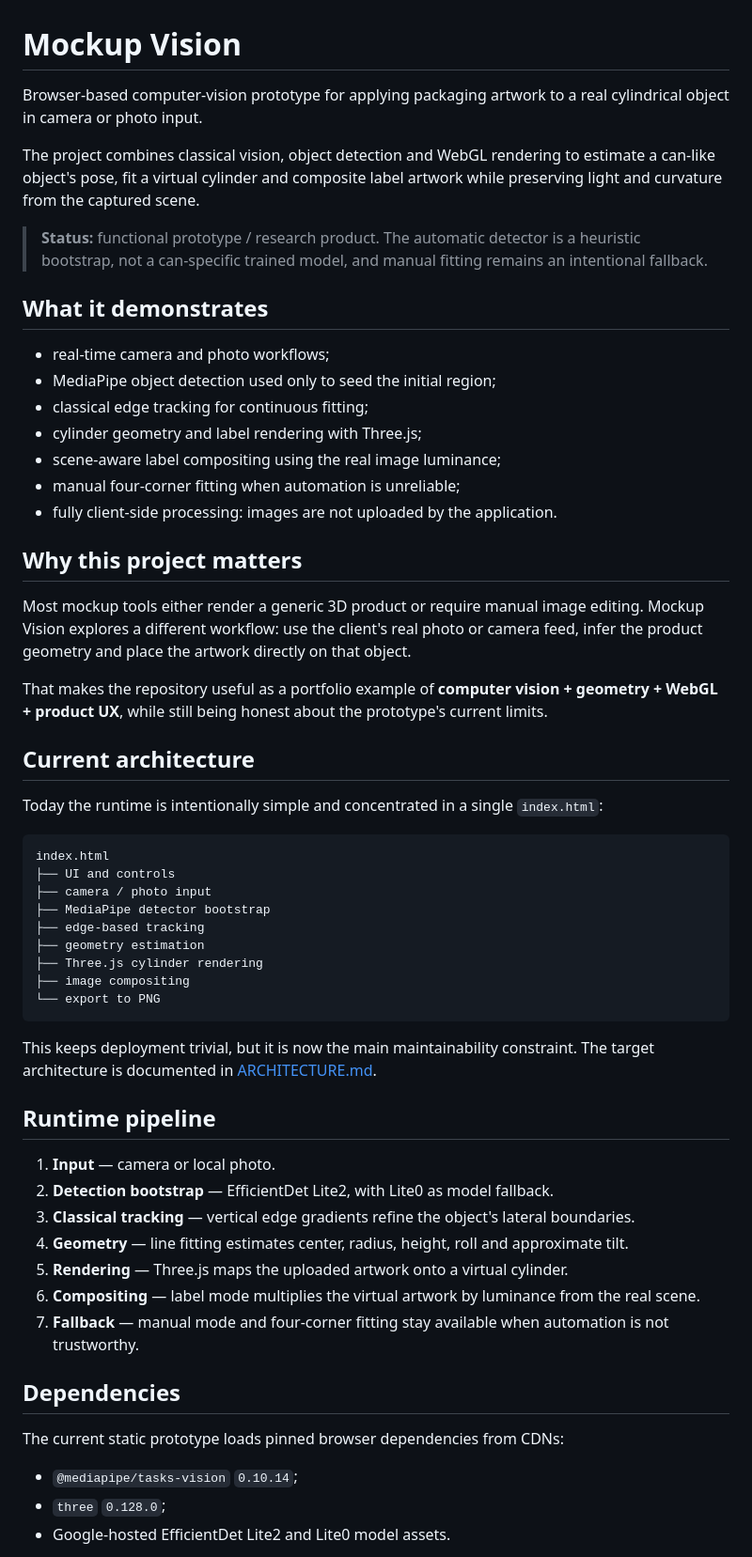
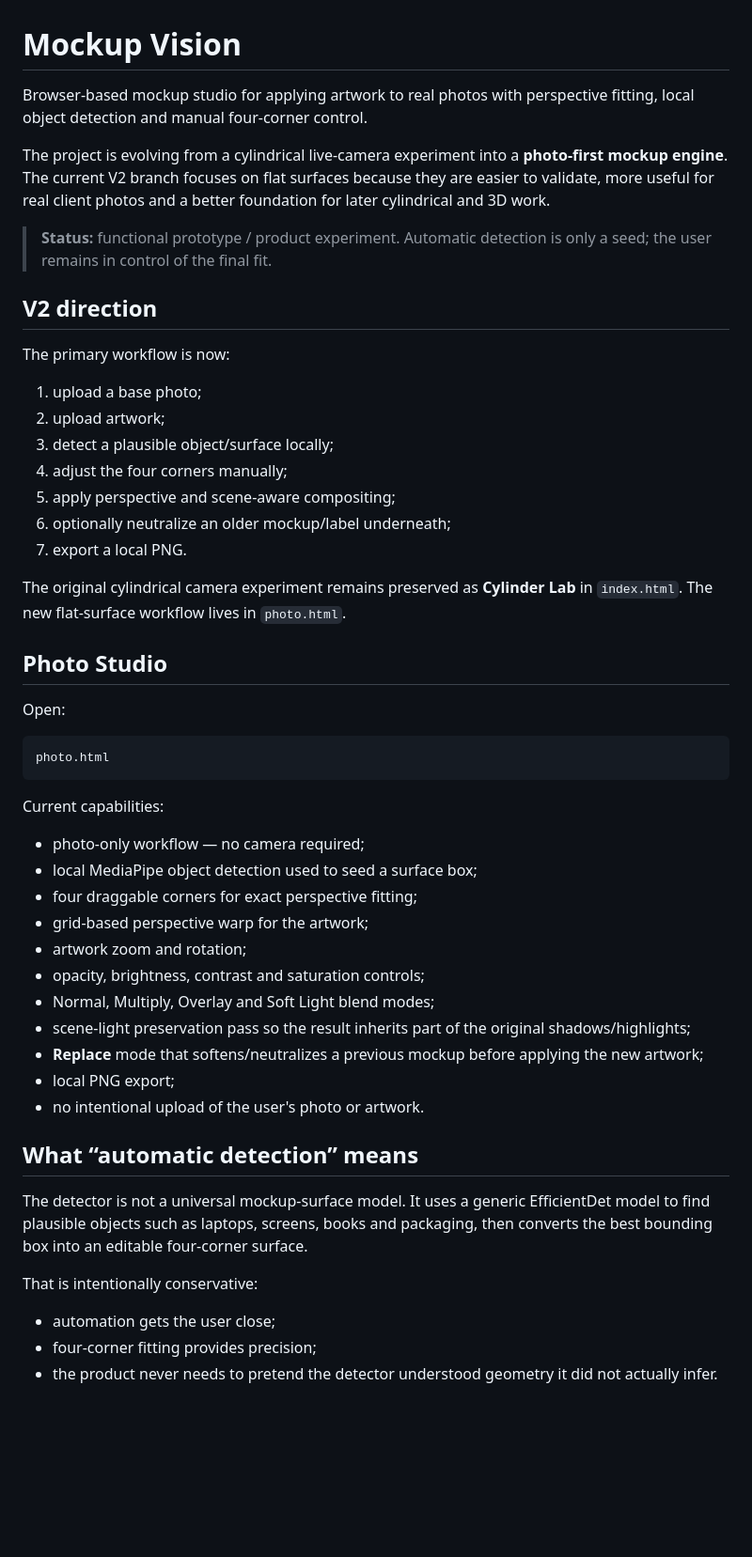
Before and after one commit to oalexgil/mockup-lata-ao-vivo, a Markdown page: README.md, the part around one of its changes. Shown at 94% size. Drawn GitHub-style; blank space fills up the shorter version.

Commit message:
docs: reposition Mockup Vision around photo-first workflow

````diff
--- a/README.md
+++ b/README.md
@@ -1,60 +1,54 @@
 # Mockup Vision
 
-Browser-based computer-vision prototype for applying packaging artwork to a real cylindrical object in camera or photo input.
+Browser-based mockup studio for applying artwork to real photos with perspective fitting, local object detection and manual four-corner control.
 
-The project combines classical vision, object detection and WebGL rendering to estimate a can-like object's pose, fit a virtual cylinder and composite label artwork while preserving light and curvature from the captured scene.
+The project is evolving from a cylindrical live-camera experiment into a **photo-first mockup engine**. The current V2 branch focuses on flat surfaces because they are easier to validate, more useful for real client photos and a better foundation for later cylindrical and 3D work.
 
-> **Status:** functional prototype / research product. The automatic detector is a heuristic bootstrap, not a can-specific trained model, and manual fitting remains an intentional fallback.
+> **Status:** functional prototype / product experiment. Automatic detection is only a seed; the user remains in control of the final fit.
 
-## What it demonstrates
+## V2 direction
 
-- real-time camera and photo workflows;
-- MediaPipe object detection used only to seed the initial region;
-- classical edge tracking for continuous fitting;
-- cylinder geometry and label rendering with Three.js;
-- scene-aware label compositing using the real image luminance;
-- manual four-corner fitting when automation is unreliable;
-- fully client-side processing: images are not uploaded by the application.
+The primary workflow is now:
 
-## Why this project matters
+1. upload a base photo;
+2. upload artwork;
+3. detect a plausible object/surface locally;
+4. adjust the four corners manually;
+5. apply perspective and scene-aware compositing;
+6. optionally neutralize an older mockup/label underneath;
+7. export a local PNG.
 
-Most mockup tools either render a generic 3D product or require manual image editing. Mockup Vision explores a different workflow: use the client's real photo or camera feed, infer the product geometry and place the artwork directly on that object.
+The original cylindrical camera experiment remains preserved as **Cylinder Lab** in `index.html`. The new flat-surface workflow lives in `photo.html`.
 
-That makes the repository useful as a portfolio example of **computer vision + geometry + WebGL + product UX**, while still being honest about the prototype's current limits.
+## Photo Studio
 
-## Current architecture
-
-Today the runtime is intentionally simple and concentrated in a single `index.html`:
+Open:
 
 ```text
-index.html
-├── UI and controls
-├── camera / photo input
-├── MediaPipe detector bootstrap
-├── edge-based tracking
-├── geometry estimation
-├── Three.js cylinder rendering
-├── image compositing
-└── export to PNG
+photo.html
 ```
 
-This keeps deployment trivial, but it is now the main maintainability constraint. The target architecture is documented in [ARCHITECTURE.md](ARCHITECTURE.md).
+Current capabilities:
 
-## Runtime pipeline
+- photo-only workflow — no camera required;
+- local MediaPipe object detection used to seed a surface box;
+- four draggable corners for exact perspective fitting;
+- grid-based perspective warp for the artwork;
+- artwork zoom and rotation;
+- opacity, brightness, contrast and saturation controls;
+- Normal, Multiply, Overlay and Soft Light blend modes;
+- scene-light preservation pass so the result inherits part of the original shadows/highlights;
+- **Replace** mode that softens/neutralizes a previous mockup before applying the new artwork;
+- local PNG export;
+- no intentional upload of the user's photo or artwork.
 
-1. **Input** — camera or local photo.
-2. **Detection bootstrap** — EfficientDet Lite2, with Lite0 as model fallback.
-3. **Classical tracking** — vertical edge gradients refine the object's lateral boundaries.
-4. **Geometry** — line fitting estimates center, radius, height, roll and approximate tilt.
-5. **Rendering** — Three.js maps the uploaded artwork onto a virtual cylinder.
-6. **Compositing** — label mode multiplies the virtual artwork by luminance from the real scene.
-7. **Fallback** — manual mode and four-corner fitting stay available when automation is not trustworthy.
+## What “automatic detection” means
 
-## Dependencies
+The detector is not a universal mockup-surface model. It uses a generic EfficientDet model to find plausible objects such as laptops, screens, books and packaging, then converts the best bounding box into an editable four-corner surface.
 
-The current static prototype loads pinned browser dependencies from CDNs:
+That is intentionally conservative:
 
-- `@mediapipe/tasks-vision` `0.10.14`;
-- `three` `0.128.0`;
-- Google-hosted EfficientDet Lite2 and Lite0 model assets.
+- automation gets the user close;
+- four-corner fitting provides precision;
+- the product never needs to pretend the detector understood geometry it did not actually infer.
 
````
Also changed, not shown: other parts of README.md (+111 -57 lines).
